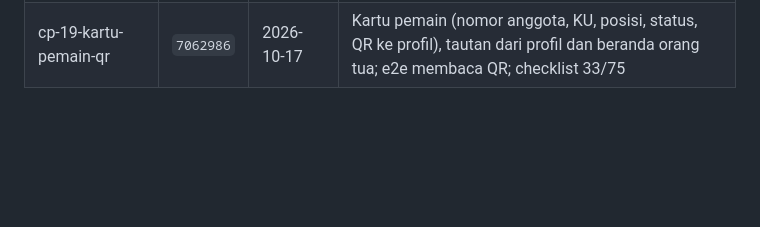
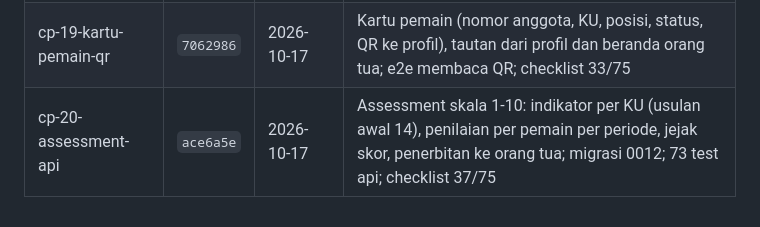
Before and after one commit to sanzuke/ssb-management-system, a Markdown page: docs/checkpoints.md, the part around the change. Rendered like a GitHub page; blank space fills up the shorter version.

Commit message:
Catat hash cp-20
Co-Authored-By: Claude Sonnet 5.5 <noreply@anthropic.com>
Claude-Session: https://claude.ai/code/session_0148LFQwJ8kVpwjd1FceJSpo

```diff
--- a/docs/checkpoints.md
+++ b/docs/checkpoints.md
@@ -24,3 +24,4 @@ Satu baris per checkpoint, yang terbaru di atas. Hash commit menjadi acuan utama
 | cp-17-portal-ortu-api | `96fb89d` | 2026-10-17 | Endpoint jadwal KU anak dengan status anak; izin `guardian.sessions`; 68 test api |
 | cp-18-portal-ortu-web | `b32f488` | 2026-10-17 | Beranda orang tua (anak, persentase hadir, latihan mendatang dan terakhir); e2e 360 px; checklist 32/75 |
 | cp-19-kartu-pemain-qr | `7062986` | 2026-10-17 | Kartu pemain (nomor anggota, KU, posisi, status, QR ke profil), tautan dari profil dan beranda orang tua; e2e membaca QR; checklist 33/75 |
+| cp-20-assessment-api | `ace6a5e` | 2026-10-17 | Assessment skala 1-10: indikator per KU (usulan awal 14), penilaian per pemain per periode, jejak skor, penerbitan ke orang tua; migrasi 0012; 73 test api; checklist 37/75 |
```
